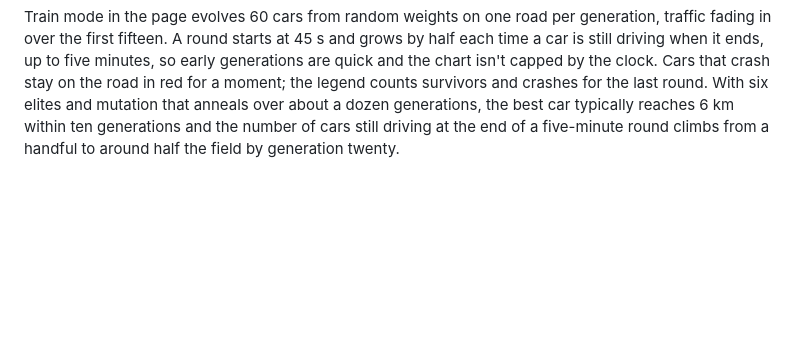
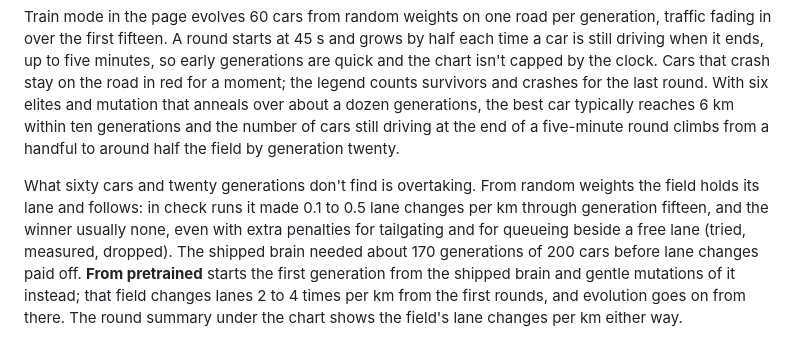
Before and after one commit to Stxqq/self-driving-car, a Markdown page: README.md, the part around the change. Drawn GitHub-style; blank space fills up the shorter version.

Commit message:
readme: what in-browser evolution does and doesn't find

```diff
--- a/README.md
+++ b/README.md
@@ -225,6 +225,17 @@ car typically reaches 6 km within ten generations and the number of cars
 still driving at the end of a five-minute round climbs from a handful to
 around half the field by generation twenty.
 
+What sixty cars and twenty generations don't find is overtaking. From
+random weights the field holds its lane and follows: in check runs it
+made 0.1 to 0.5 lane changes per km through generation fifteen, and the
+winner usually none, even with extra penalties for tailgating and for
+queueing beside a free lane (tried, measured, dropped). The shipped brain
+needed about 170 generations of 200 cars before lane changes paid off.
+**From pretrained** starts the first generation from the shipped brain
+and gentle mutations of it instead; that field changes lanes 2 to 4 times
+per km from the first rounds, and evolution goes on from there. The round
+summary under the chart shows the field's lane changes per km either way.
+
 <p align="center">
   <img src=".github/assets/train.png" width="880" alt="Train mode: an in-browser run a few minutes in, with the best and mean distance per generation">
 </p>
```
